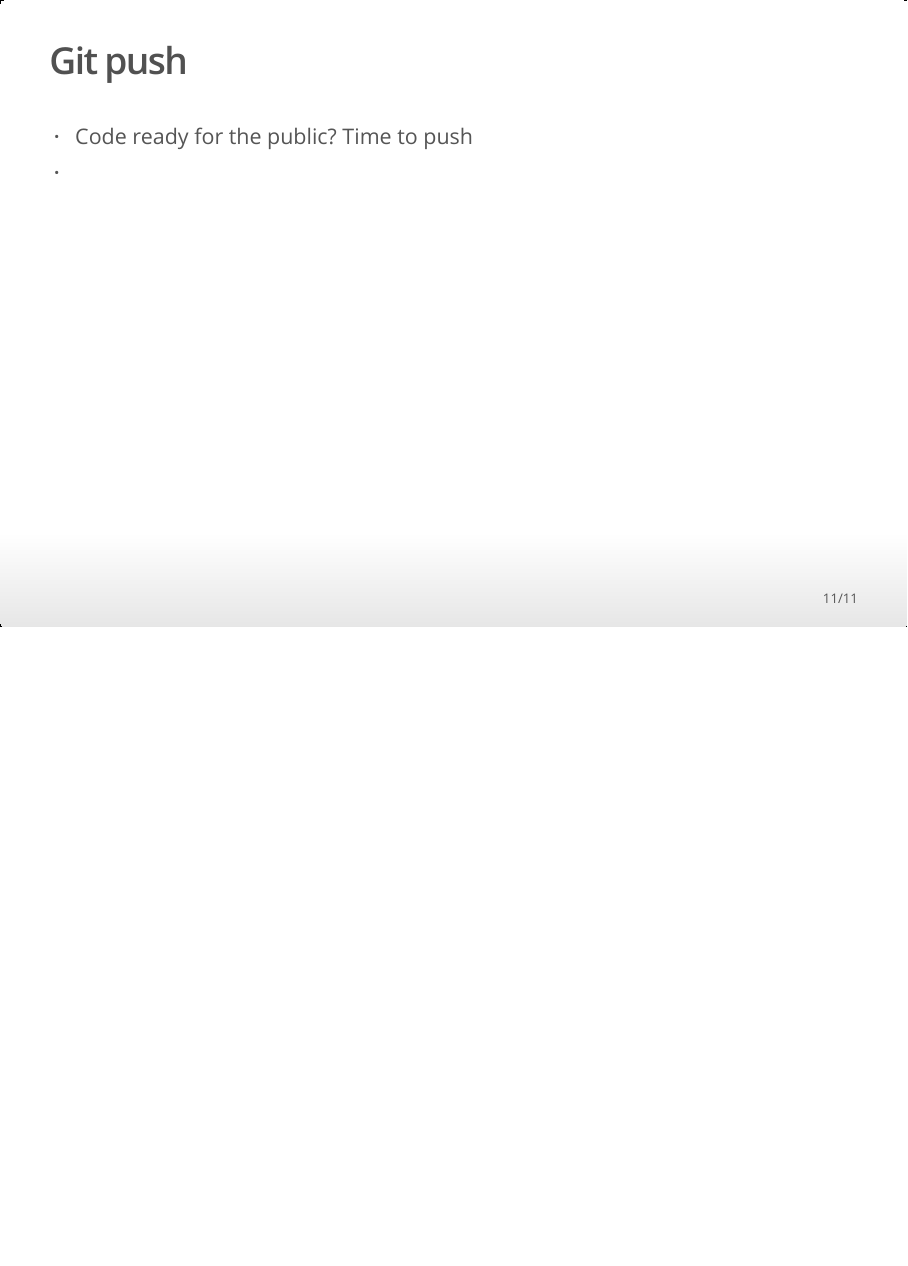
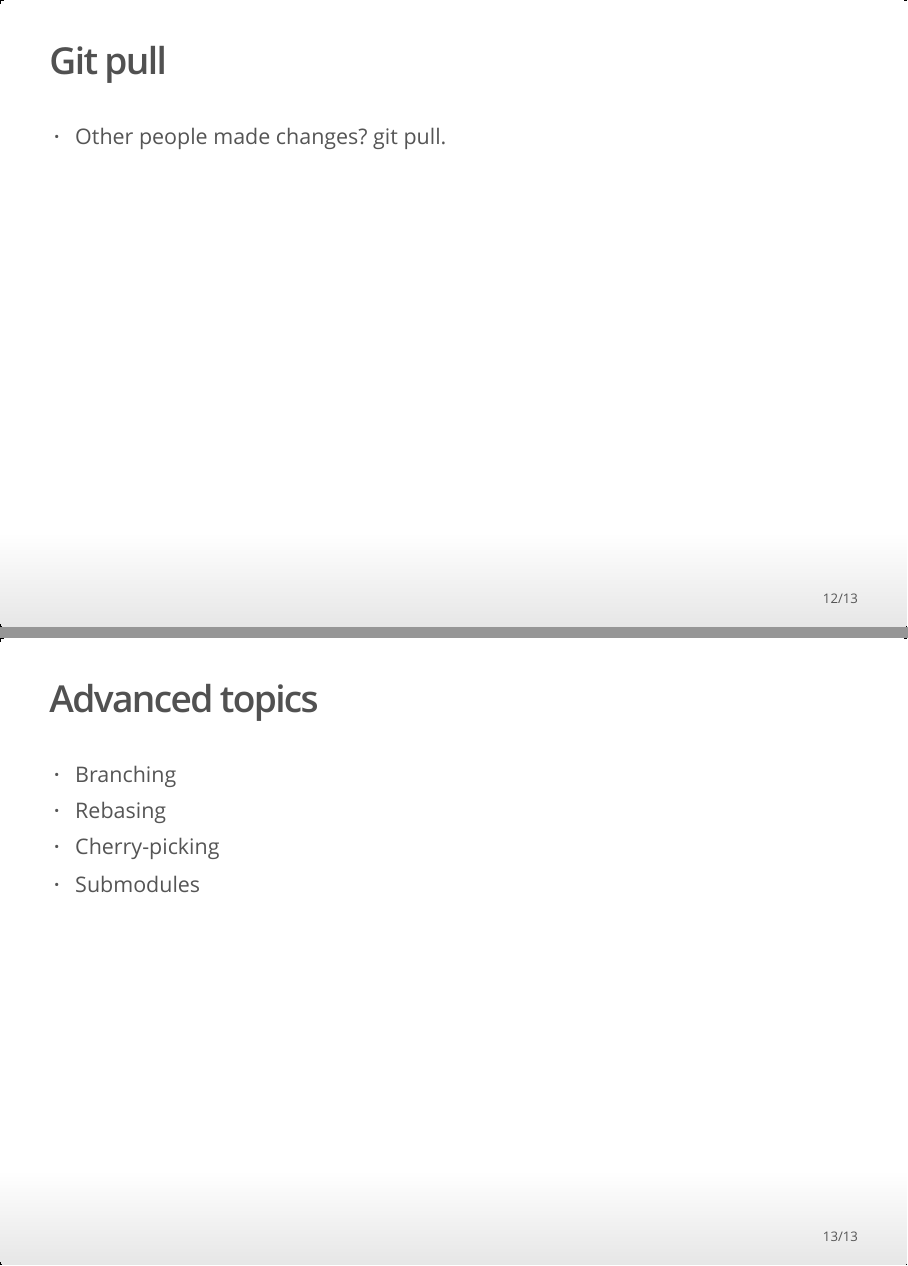
Before and after one commit to UNFAOstatistics/github_intro, an R Markdown document (git_intro_slides.Rmd): page 11 of 11 before the commit and pages 12 and 13 of 13 after it, the two joined at a grey line. The pictures show the output file git_intro_slides.html that the author committed with the source, opened offline.

Commit message:
Added pull and push as well as advanced topics.

```diff
--- a/git_intro_slides.Rmd
+++ b/git_intro_slides.Rmd
@@ -93,4 +93,13 @@ Type: Free open source software
 ## Git push
 
 * Code ready for the public? Time to push
-*
+
+## Git pull
+
+* Other people made changes? git pull.
+
+##Advanced topics
+* Branching
+* Rebasing
+* Cherry-picking
+* Submodules
```
Also changed, not shown: git_intro_slides.html, plots/RStudio-git-push.png (added).
